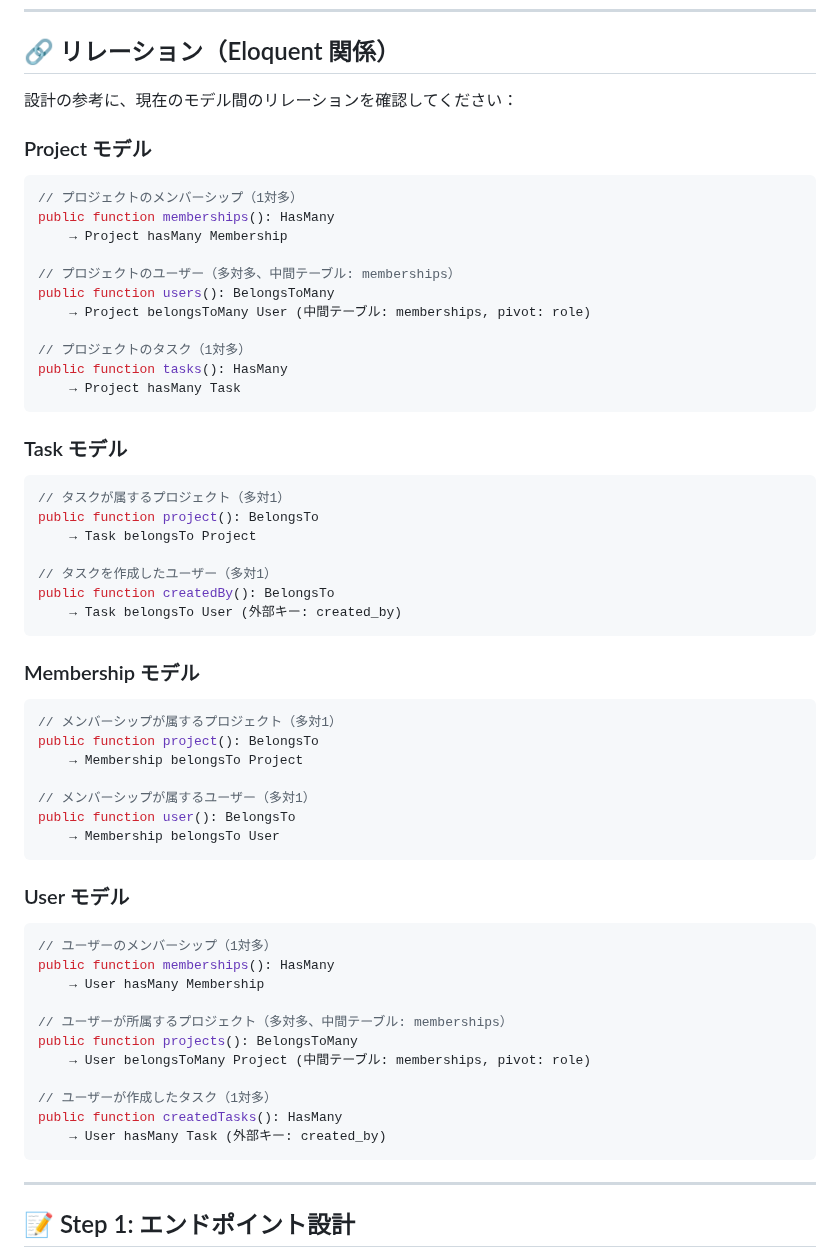
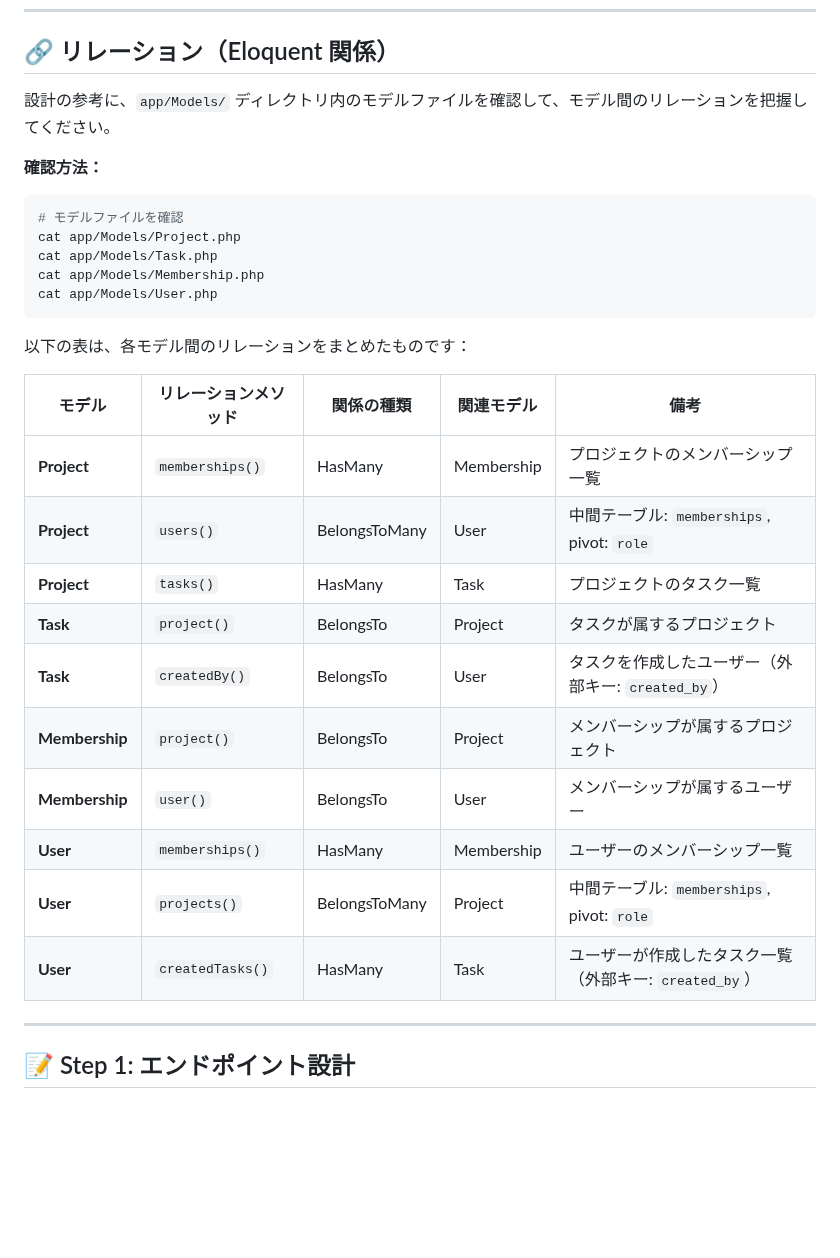
Before and after one commit to e-value/study-task-app-student, a Markdown page: LESSON1_README.md, the part around the change. GitHub-like rendering; blank space fills up the shorter version.

Commit message:
Update LESSON1_README.md: change relations to table format and update branch creation instructions

````diff
--- a/LESSON1_README.md
+++ b/LESSON1_README.md
@@ -82,63 +82,31 @@ updated_at      timestamp
 
 ## 🔗 リレーション（Eloquent 関係）
 
-設計の参考に、現在のモデル間のリレーションを確認してください：
+設計の参考に、`app/Models/` ディレクトリ内のモデルファイルを確認して、モデル間のリレーションを把握してください。
 
-### Project モデル
-
-```php
-// プロジェクトのメンバーシップ（1対多）
-public function memberships(): HasMany
-    → Project hasMany Membership
-
-// プロジェクトのユーザー（多対多、中間テーブル: memberships）
-public function users(): BelongsToMany
-    → Project belongsToMany User (中間テーブル: memberships, pivot: role)
-
-// プロジェクトのタスク（1対多）
-public function tasks(): HasMany
-    → Project hasMany Task
+**確認方法：**
+```bash
+# モデルファイルを確認
+cat app/Models/Project.php
+cat app/Models/Task.php
+cat app/Models/Membership.php
+cat app/Models/User.php
 ```
 
-### Task モデル
+以下の表は、各モデル間のリレーションをまとめたものです：
 
-```php
-// タスクが属するプロジェクト（多対1）
-public function project(): BelongsTo
-    → Task belongsTo Project
-
-// タスクを作成したユーザー（多対1）
-public function createdBy(): BelongsTo
-    → Task belongsTo User (外部キー: created_by)
-```
-
-### Membership モデル
-
-```php
-// メンバーシップが属するプロジェクト（多対1）
-public function project(): BelongsTo
-    → Membership belongsTo Project
-
-// メンバーシップが属するユーザー（多対1）
-public function user(): BelongsTo
-    → Membership belongsTo User
-```
-
-### User モデル
-
-```php
-// ユーザーのメンバーシップ（1対多）
-public function memberships(): HasMany
-    → User hasMany Membership
-
-// ユーザーが所属するプロジェクト（多対多、中間テーブル: memberships）
-public function projects(): BelongsToMany
-    → User belongsToMany Project (中間テーブル: memberships, pivot: role)
-
-// ユーザーが作成したタスク（1対多）
-public function createdTasks(): HasMany
-    → User hasMany Task (外部キー: created_by)
-```
+| モデル | リレーションメソッド | 関係の種類 | 関連モデル | 備考 |
+|--------|---------------------|-----------|-----------|------|
+| **Project** | `memberships()` | HasMany | Membership | プロジェクトのメンバーシップ一覧 |
+| **Project** | `users()` | BelongsToMany | User | 中間テーブル: `memberships`, pivot: `role` |
+| **Project** | `tasks()` | HasMany | Task | プロジェクトのタスク一覧 |
+| **Task** | `project()` | BelongsTo | Project | タスクが属するプロジェクト |
+| **Task** | `createdBy()` | BelongsTo | User | タスクを作成したユーザー（外部キー: `created_by`） |
+| **Membership** | `project()` | BelongsTo | Project | メンバーシップが属するプロジェクト |
+| **Membership** | `user()` | BelongsTo | User | メンバーシップが属するユーザー |
+| **User** | `memberships()` | HasMany | Membership | ユーザーのメンバーシップ一覧 |
+| **User** | `projects()` | BelongsToMany | Project | 中間テーブル: `memberships`, pivot: `role` |
+| **User** | `createdTasks()` | HasMany | Task | ユーザーが作成したタスク一覧（外部キー: `created_by`） |
 
 ---
 
````
